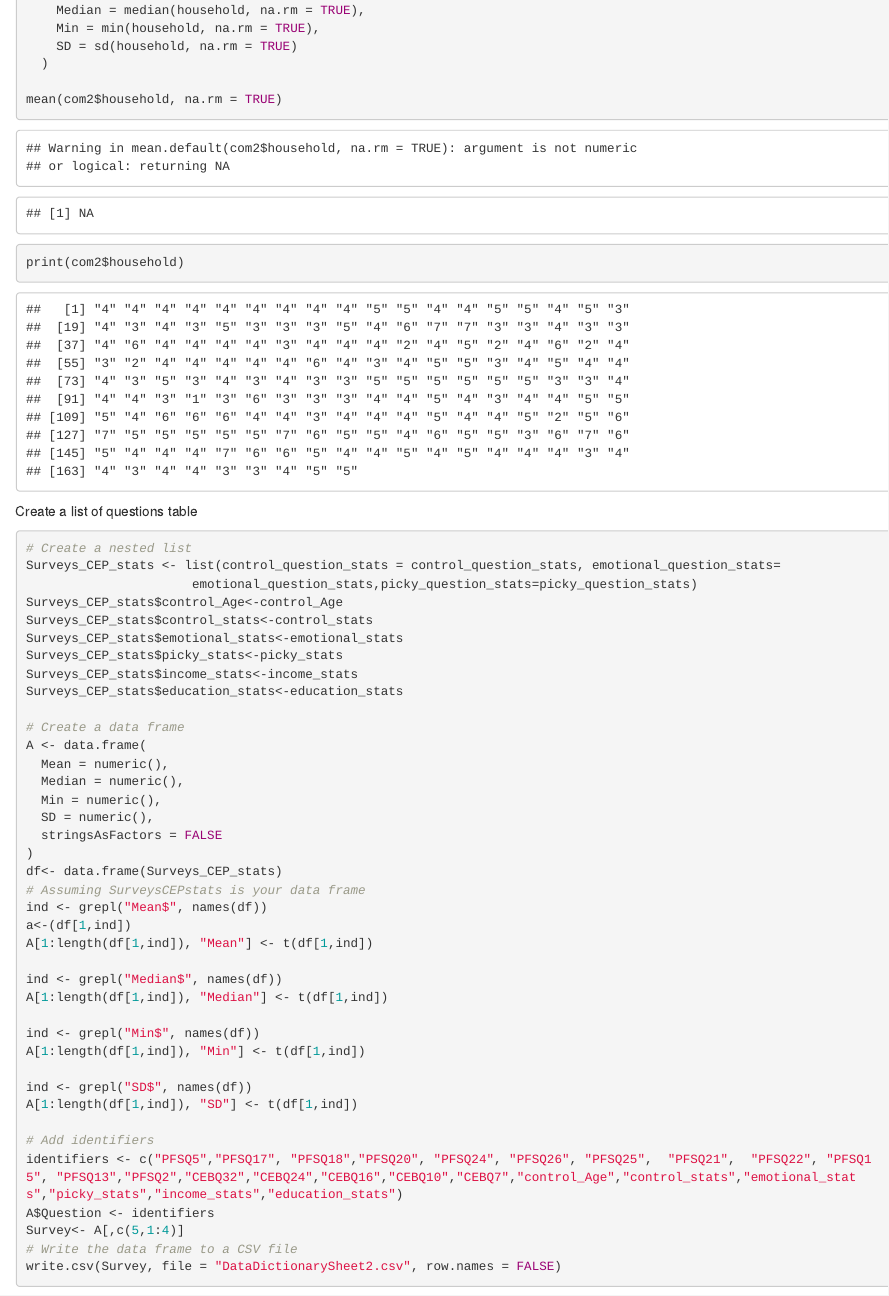
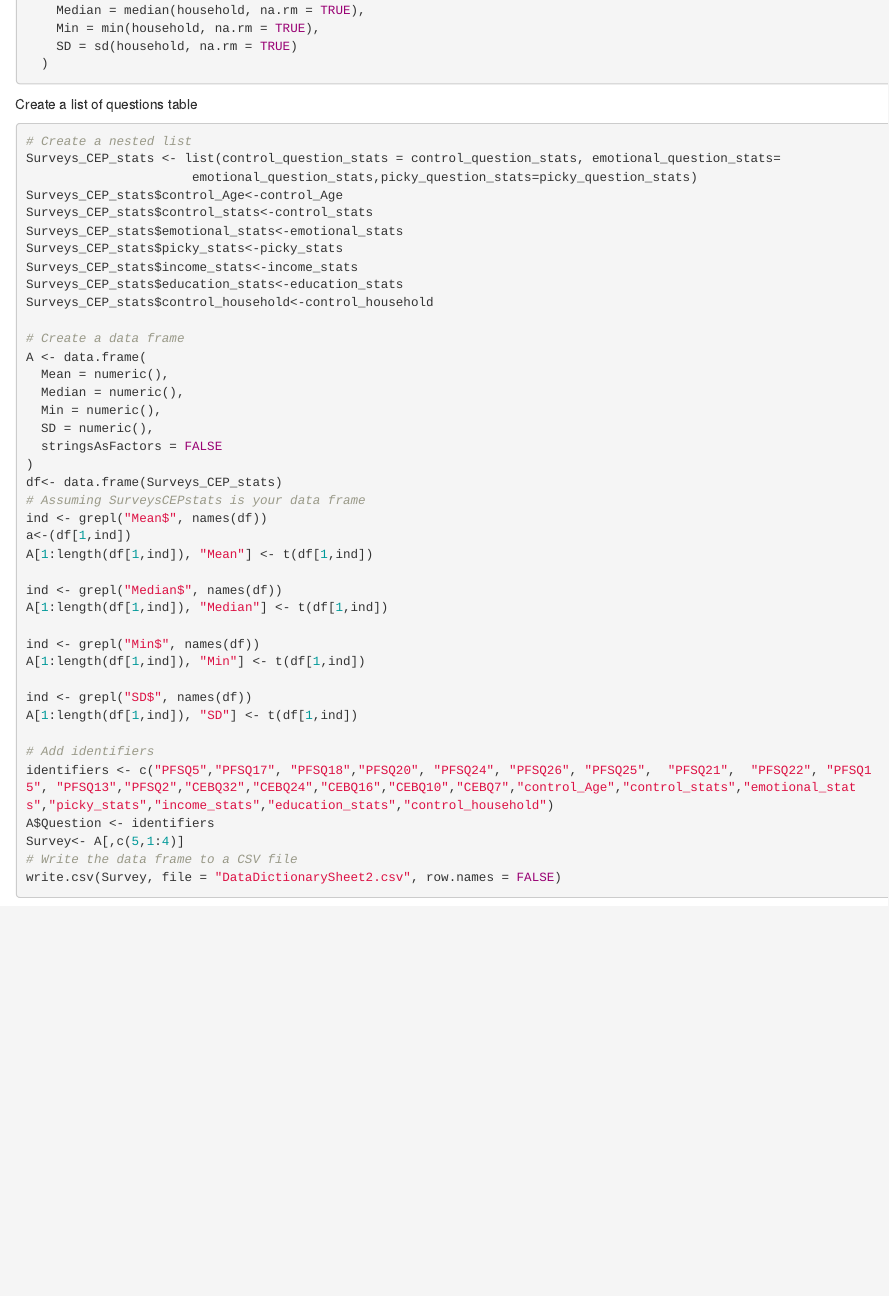
Before and after one commit to sghasemp/PATH, an R Markdown document (Thesis/DataDictionary/DataDictionary.Rmd): the page in a window 1100 px wide, from 4520 px down. Rendered offline with R 4.5, knitr and Pandoc, with nearby package versions; some code elsewhere in the file could not run offline.

Commit message:
R1: Code modified for household , education, incom stat calculation

````diff
--- a/Thesis/DataDictionary/DataDictionary.Rmd
+++ b/Thesis/DataDictionary/DataDictionary.Rmd
@@ -243,9 +243,6 @@ control_household <- com2 %>%
     SD = sd(household, na.rm = TRUE)
   )
 
-mean(com2$household, na.rm = TRUE)
-print(com2$household)
-
 
 
 
@@ -267,6 +264,7 @@ Surveys_CEP_stats$emotional_stats<-emotional_stats
 Surveys_CEP_stats$picky_stats<-picky_stats
 Surveys_CEP_stats$income_stats<-income_stats
 Surveys_CEP_stats$education_stats<-education_stats
+Surveys_CEP_stats$control_household<-control_household
 
 # Create a data frame
 A <- data.frame(
@@ -292,11 +290,12 @@ ind <- grepl("SD$", names(df))
 A[1:length(df[1,ind]), "SD"] <- t(df[1,ind])
 
 # Add identifiers
-identifiers <- c("PFSQ5","PFSQ17", "PFSQ18","PFSQ20", "PFSQ24", "PFSQ26", "PFSQ25",  "PFSQ21",  "PFSQ22", "PFSQ15", "PFSQ13","PFSQ2","CEBQ32","CEBQ24","CEBQ16","CEBQ10","CEBQ7","control_Age","control_stats","emotional_stats","picky_stats","income_stats","education_stats")
+identifiers <- c("PFSQ5","PFSQ17", "PFSQ18","PFSQ20", "PFSQ24", "PFSQ26", "PFSQ25",  "PFSQ21",  "PFSQ22", "PFSQ15", "PFSQ13","PFSQ2","CEBQ32","CEBQ24","CEBQ16","CEBQ10","CEBQ7","control_Age","control_stats","emotional_stats","picky_stats","income_stats","education_stats","control_household")
 A$Question <- identifiers
 Survey<- A[,c(5,1:4)]
 # Write the data frame to a CSV file
 write.csv(Survey, file = "DataDictionarySheet2.csv", row.names = FALSE)
+
 ```
 
 Sheet3 Data dictionary for measurement calculation
````
